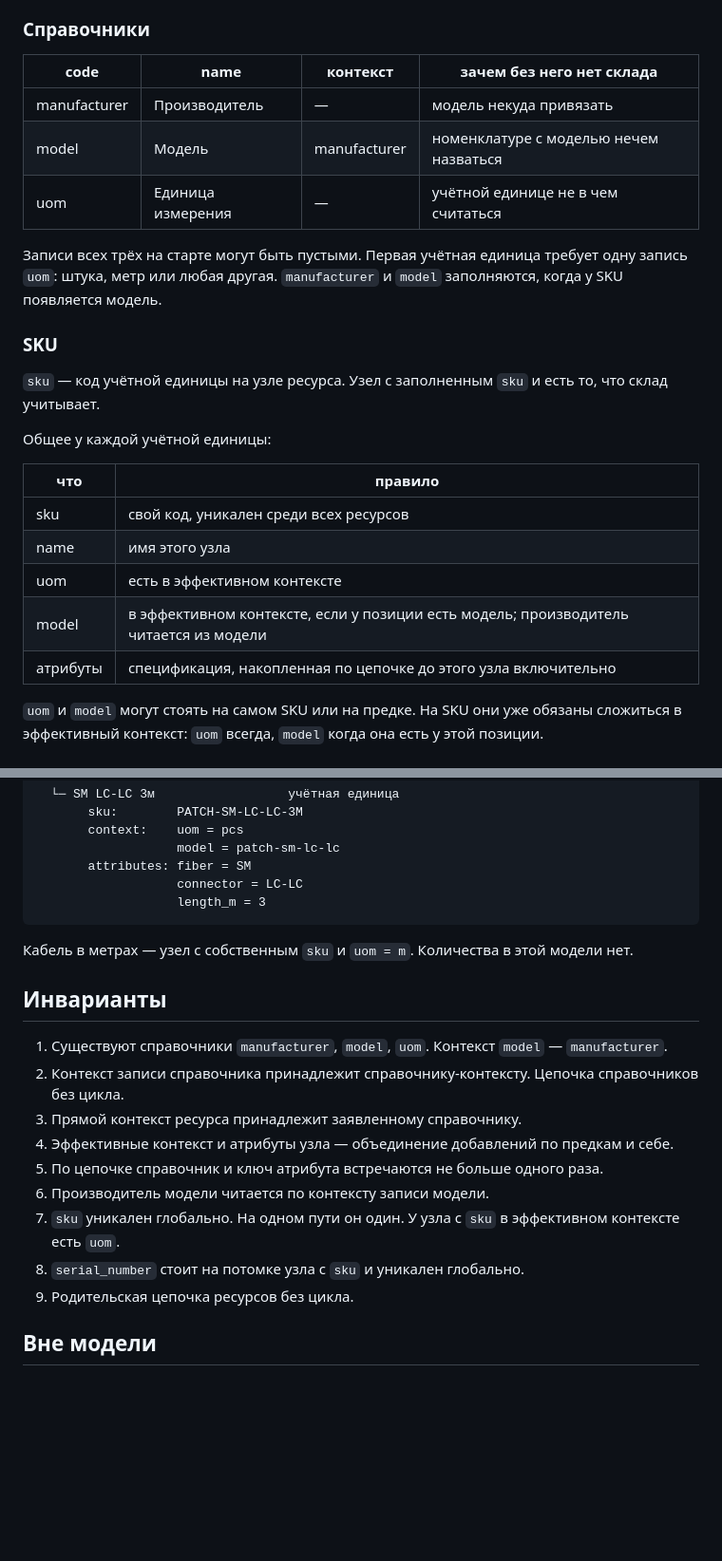
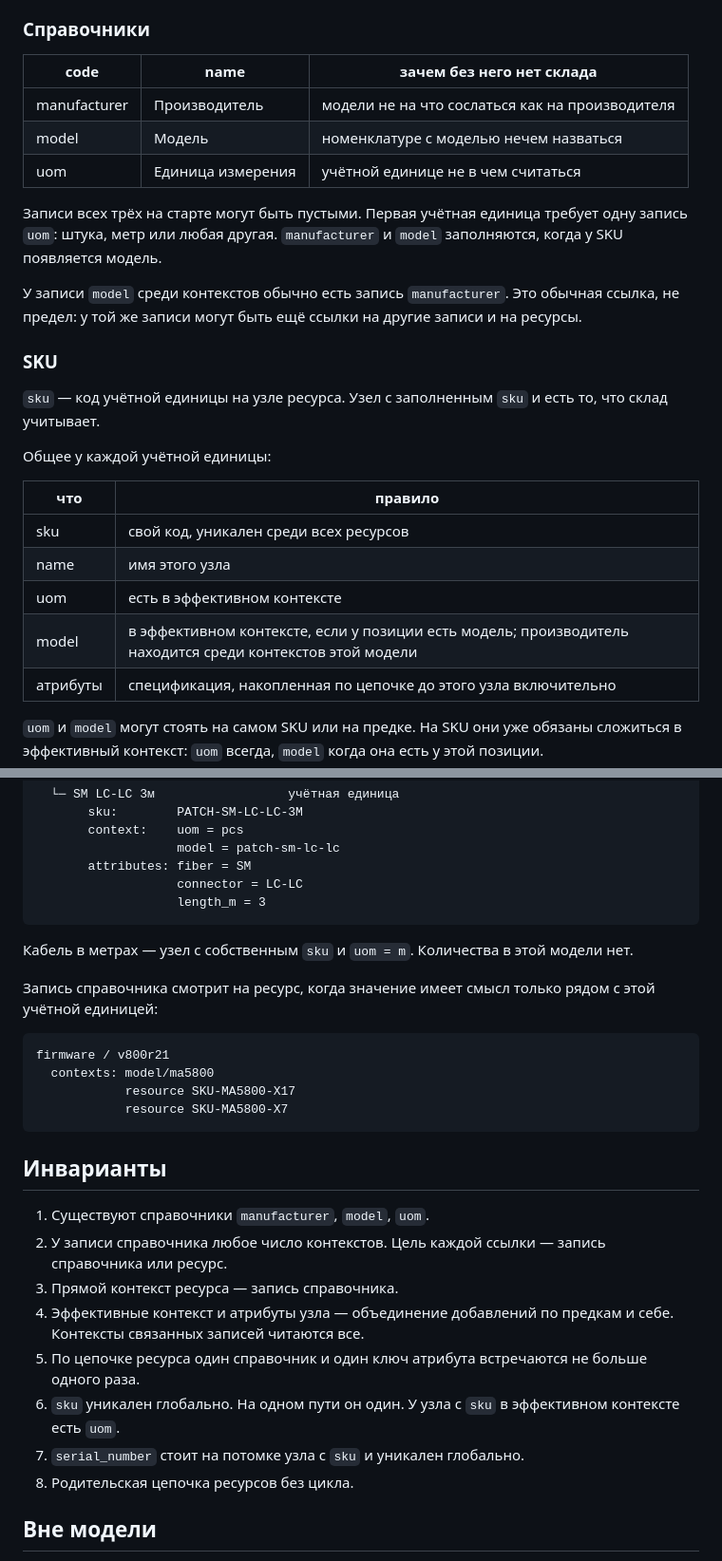
Before and after one commit to CallMeSanPedro/kuharenko, a Markdown page: docs/01-minimal-resource-model.md, 2 parts joined by grey strips. Shown at 95% size. Drawn GitHub-style; blank space fills up the shorter version.

````diff
--- a/docs/01-minimal-resource-model.md
+++ b/docs/01-minimal-resource-model.md
@@ -17,13 +17,15 @@
 
 ### Справочники
 
-| code | name | контекст | зачем без него нет склада |
-| --- | --- | --- | --- |
-| manufacturer | Производитель | — | модель некуда привязать |
-| model | Модель | manufacturer | номенклатуре с моделью нечем назваться |
-| uom | Единица измерения | — | учётной единице не в чем считаться |
+| code | name | зачем без него нет склада |
+| --- | --- | --- |
+| manufacturer | Производитель | модели не на что сослаться как на производителя |
+| model | Модель | номенклатуре с моделью нечем назваться |
+| uom | Единица измерения | учётной единице не в чем считаться |
 
 Записи всех трёх на старте могут быть пустыми. Первая учётная единица требует одну запись `uom`: штука, метр или любая другая. `manufacturer` и `model` заполняются, когда у SKU появляется модель.
+
+У записи `model` среди контекстов обычно есть запись `manufacturer`. Это обычная ссылка, не предел: у той же записи могут быть ещё ссылки на другие записи и на ресурсы.
 
 ### SKU
 
@@ -36,7 +38,7 @@
 | sku | свой код, уникален среди всех ресурсов |
 | name | имя этого узла |
 | uom | есть в эффективном контексте |
-| model | в эффективном контексте, если у позиции есть модель; производитель читается из модели |
+| model | в эффективном контексте, если у позиции есть модель; производитель находится среди контекстов этой модели |
 | атрибуты | спецификация, накопленная по цепочке до этого узла включительно |
 
 `uom` и `model` могут стоять на самом SKU или на предке. На SKU они уже обязаны сложиться в эффективный контекст: `uom` всегда, `model` когда она есть у этой позиции.
@@ -222,17 +243,25 @@ uom
 
 Кабель в метрах — узел с собственным `sku` и `uom = m`. Количества в этой модели нет.
 
+Запись справочника смотрит на ресурс, когда значение имеет смысл только рядом с этой учётной единицей:
+
+```
+firmware / v800r21
+  contexts: model/ma5800
+            resource SKU-MA5800-X17
+            resource SKU-MA5800-X7
+```
+
 ## Инварианты
 
-1. Существуют справочники `manufacturer`, `model`, `uom`. Контекст `model` — `manufacturer`.
-2. Контекст записи справочника принадлежит справочнику-контексту. Цепочка справочников без цикла.
-3. Прямой контекст ресурса принадлежит заявленному справочнику.
-4. Эффективные контекст и атрибуты узла — объединение добавлений по предкам и себе.
-5. По цепочке справочник и ключ атрибута встречаются не больше одного раза.
-6. Производитель модели читается по контексту записи модели.
-7. `sku` уникален глобально. На одном пути он один. У узла с `sku` в эффективном контексте есть `uom`.
-8. `serial_number` стоит на потомке узла с `sku` и уникален глобально.
-9. Родительская цепочка ресурсов без цикла.
+1. Существуют справочники `manufacturer`, `model`, `uom`.
+2. У записи справочника любое число контекстов. Цель каждой ссылки — запись справочника или ресурс.
+3. Прямой контекст ресурса — запись справочника.
+4. Эффективные контекст и атрибуты узла — объединение добавлений по предкам и себе. Контексты связанных записей читаются все.
+5. По цепочке ресурса один справочник и один ключ атрибута встречаются не больше одного раза.
+6. `sku` уникален глобально. На одном пути он один. У узла с `sku` в эффективном контексте есть `uom`.
+7. `serial_number` стоит на потомке узла с `sku` и уникален глобально.
+8. Родительская цепочка ресурсов без цикла.
 
 ## Вне модели
 
````
Also changed, not shown: other parts of docs/01-minimal-resource-model.md (+45 -26 lines).
